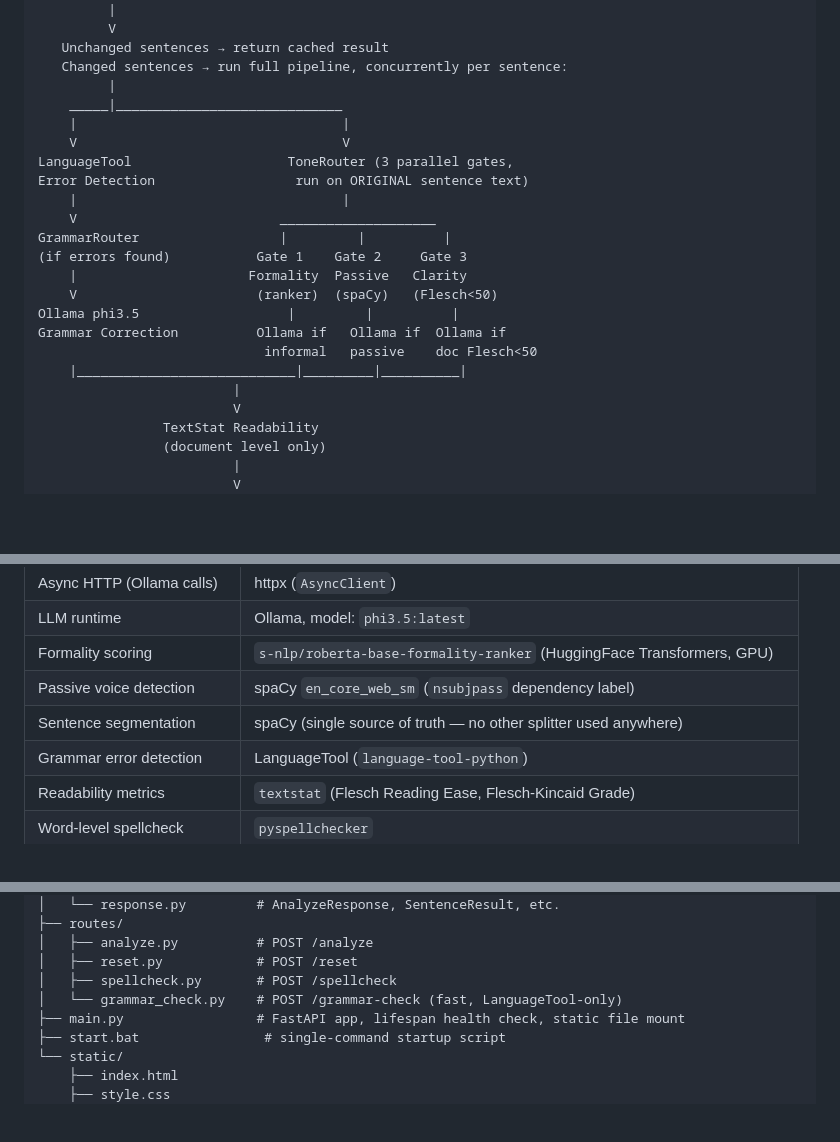
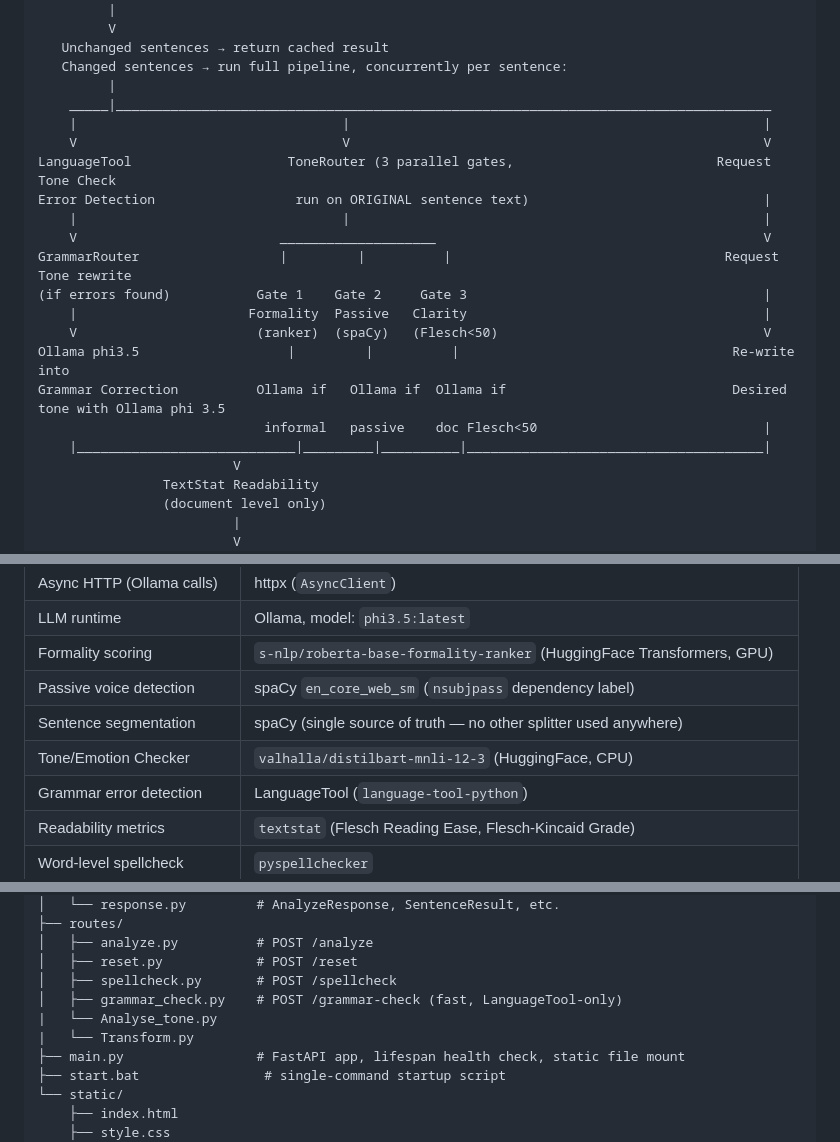
Before and after one commit to The-Venin-Guy/Grammarly_clone, a Markdown page: README.md, 3 parts joined by grey strips. Drawn GitHub-style; blank space fills up the shorter version.

Commit message:
Enhance README with tone checker and new routes
Added tone analysis features and updated routing.

```diff
--- a/README.md
+++ b/README.md
@@ -49,22 +49,21 @@ Frontend (HTML/CSS/Vanilla JS)
    Unchanged sentences → return cached result
    Changed sentences → run full pipeline, concurrently per sentence:
          |
-    _____|_____________________________
-    |                                  |
-    V                                  V
-LanguageTool                    ToneRouter (3 parallel gates,
-Error Detection                  run on ORIGINAL sentence text)
-    |                                  |
-    V                          ____________________
-GrammarRouter                  |         |          |
-(if errors found)           Gate 1    Gate 2     Gate 3
-    |                      Formality  Passive   Clarity
-    V                       (ranker)  (spaCy)   (Flesch<50)
-Ollama phi3.5                   |         |          |
-Grammar Correction          Ollama if   Ollama if  Ollama if
-                             informal   passive    doc Flesch<50
-    |____________________________|_________|__________|
-                         |
+    _____|____________________________________________________________________________________
+    |                                  |                                                     |
+    V                                  V                                                     V
+LanguageTool                    ToneRouter (3 parallel gates,                          Request Tone Check
+Error Detection                  run on ORIGINAL sentence text)                              |
+    |                                  |                                                     |
+    V                          ____________________                                          V
+GrammarRouter                  |         |          |                                   Request Tone rewrite
+(if errors found)           Gate 1    Gate 2     Gate 3                                      |
+    |                      Formality  Passive   Clarity                                      |
+    V                       (ranker)  (spaCy)   (Flesch<50)                                  V
+Ollama phi3.5                   |         |          |                                   Re-write into
+Grammar Correction          Ollama if   Ollama if  Ollama if                             Desired tone with Ollama phi 3.5
+                             informal   passive    doc Flesch<50                             |
+    |____________________________|_________|__________|______________________________________|
                          V
                 TextStat Readability
                 (document level only)
@@ -95,6 +94,7 @@ Grammar Correction          Ollama if   Ollama if  Ollama if
 | Formality scoring | `s-nlp/roberta-base-formality-ranker` (HuggingFace Transformers, GPU) |
 | Passive voice detection | spaCy `en_core_web_sm` (`nsubjpass` dependency label) |
 | Sentence segmentation | spaCy (single source of truth — no other splitter used anywhere) |
+| Tone/Emotion Checker | `valhalla/distilbart-mnli-12-3` (HuggingFace, CPU)|
 | Grammar error detection | LanguageTool (`language-tool-python`) |
 | Readability metrics | `textstat` (Flesch Reading Ease, Flesch-Kincaid Grade) |
 | Word-level spellcheck | `pyspellchecker` |
@@ -124,7 +124,9 @@ Grammar_Checker/
 │   ├── analyze.py          # POST /analyze
 │   ├── reset.py            # POST /reset
 │   ├── spellcheck.py       # POST /spellcheck
-│   └── grammar_check.py    # POST /grammar-check (fast, LanguageTool-only)
+│   ├── grammar_check.py    # POST /grammar-check (fast, LanguageTool-only)
+|   └── Analyse_tone.py
+|   └── Transform.py
 ├── main.py                 # FastAPI app, lifespan health check, static file mount
 ├── start.bat                # single-command startup script
 └── static/
```
Also changed, not shown: other parts of README.md (+1 -0 lines).
